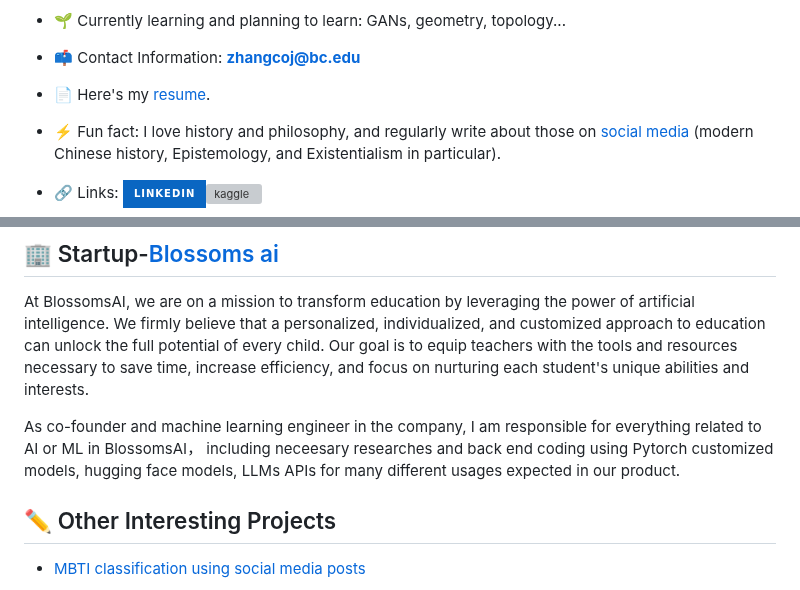
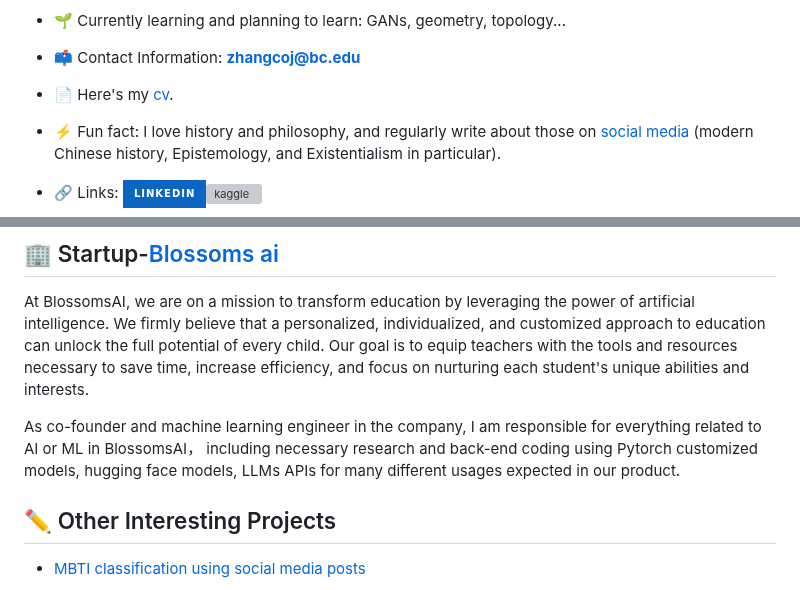
Before and after one commit to ritengzhang/ritengzhang.github.io, a Markdown page: README.md, 2 parts joined by grey strips. GitHub-like rendering; badges without logos; grey boxes are pictures that could not be loaded.

```diff
--- a/README.md
+++ b/README.md
@@ -16,7 +16,7 @@ An undergraduate student from Boston College who loves to study deep neural netw
 
 - 📫 Contact Information: **zhangcoj@bc.edu**
 
-- 📄 Here's my [resume](https://drive.google.com/file/d/1gRTI5FARtSkbReyVs4uSRQIyKWVbRKJj/view?usp=drive_link).
+- 📄 Here's my [cv](https://drive.google.com/file/d/1ifqGQyxjWXerkbqMenZ2lG_rHPg0oIrr/view?usp=drive_link).
 
 - ⚡ Fun fact: I love history and philosophy, and regularly write about those on [social media](https://mp.weixin.qq.com/s?__biz=MzUxMzA5NTYwOA==&mid=2247483679&idx=1&sn=ce7cbf5a52b5e0b824578bdd6b1d764b&chksm=f95b23c8ce2caadeeb78f56216e3dcd88924e9793e035447cca656f0c9d9f2c163dd4e93e39d#rd) (modern Chinese history, Epistemology, and Existentialism in particular).
 
@@ -54,7 +54,7 @@ It is simple to use LLM like GPT chat creation as a chatbot, but what if we want
 ## 🏢 Startup-[Blossoms ai](https://blossoms.ai/about)
 At BlossomsAI, we are on a mission to transform education by leveraging the power of artificial intelligence. We firmly believe that a personalized, individualized, and customized approach to education can unlock the full potential of every child. Our goal is to equip teachers with the tools and resources necessary to save time, increase efficiency, and focus on nurturing each student's unique abilities and interests.
 
-As co-founder and machine learning engineer in the company, I am responsible for everything related to AI or ML in BlossomsAI， including neceesary researches and back end coding using Pytorch customized models, hugging face models, LLMs APIs for many different usages expected in our product.
+As co-founder and machine learning engineer in the company, I am responsible for everything related to AI or ML in BlossomsAI， including necessary research and back-end coding using Pytorch customized models, hugging face models, LLMs APIs for many different usages expected in our product.
 
 ## ✏️ Other Interesting Projects
 - [MBTI classification using social media posts](https://github.com/YifanZhou1999/NLP_project_Fall_22)
```
Also changed, not shown: other parts of README.md (+1 -1 lines).
